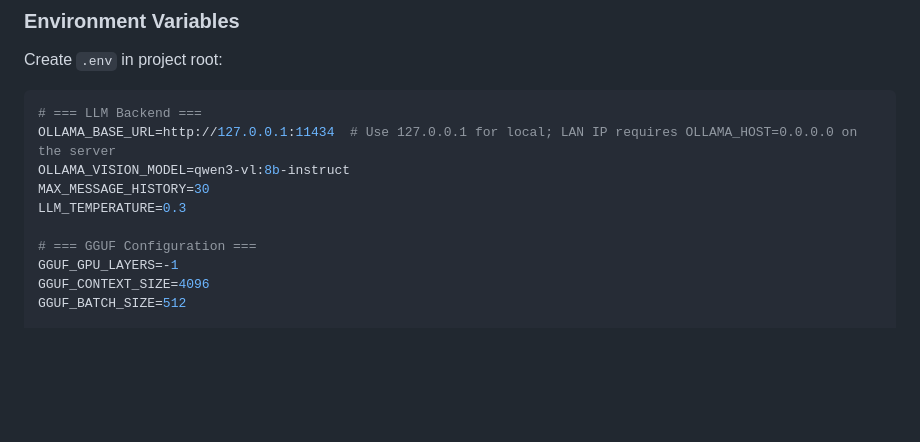
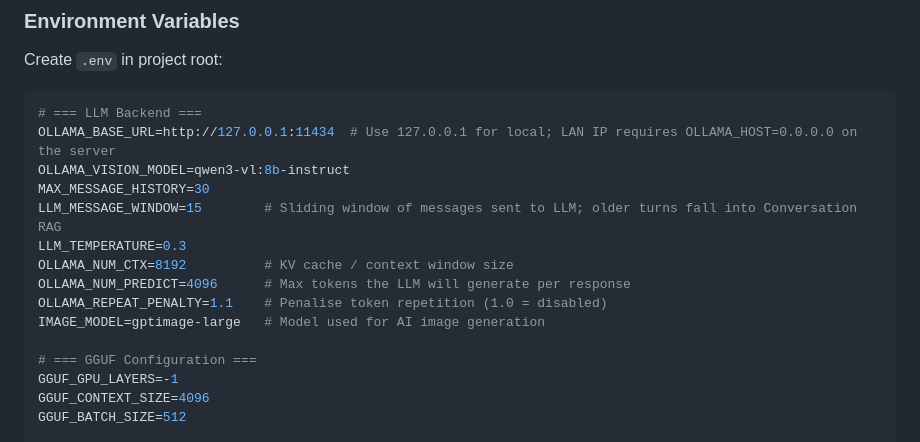
Before and after one commit to MichaelYagi/mcp-platform, a Markdown page: README.md, the part around the change. GitHub-like rendering; blank space fills up the shorter version.

Commit message:
Improving context answers

```diff
--- a/README.md
+++ b/README.md
@@ -106,7 +106,12 @@ Create `.env` in project root:
 OLLAMA_BASE_URL=http://127.0.0.1:11434  # Use 127.0.0.1 for local; LAN IP requires OLLAMA_HOST=0.0.0.0 on the server
 OLLAMA_VISION_MODEL=qwen3-vl:8b-instruct
 MAX_MESSAGE_HISTORY=30
+LLM_MESSAGE_WINDOW=15        # Sliding window of messages sent to LLM; older turns fall into Conversation RAG
 LLM_TEMPERATURE=0.3
+OLLAMA_NUM_CTX=8192          # KV cache / context window size
+OLLAMA_NUM_PREDICT=4096      # Max tokens the LLM will generate per response
+OLLAMA_REPEAT_PENALTY=1.1    # Penalise token repetition (1.0 = disabled)
+IMAGE_MODEL=gptimage-large   # Model used for AI image generation
 
 # === GGUF Configuration ===
 GGUF_GPU_LAYERS=-1
```
